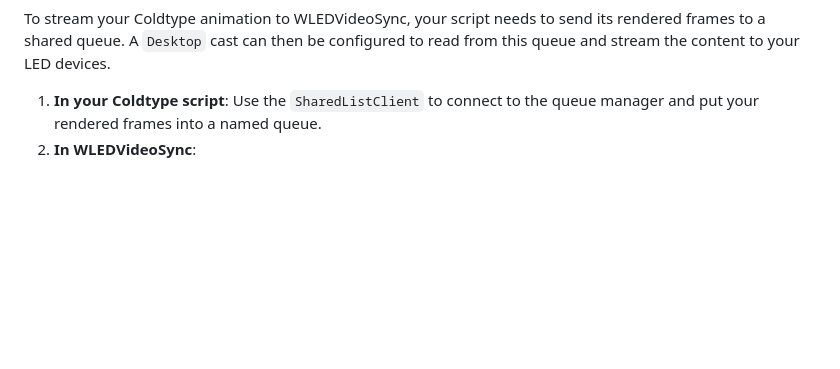
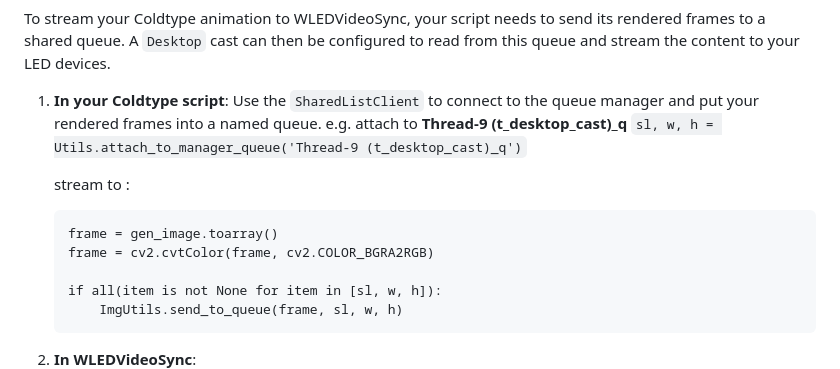
Before and after one commit to zak-45/WLEDVideoSync, a Markdown page: README.md, the part around the change. Rendered like a GitHub page; blank space fills up the shorter version.

````diff
--- a/README.md
+++ b/README.md
@@ -579,6 +579,16 @@ e.g: ``{"action":{"type":"cast_image", "param":{"image_number":0,"device_number"
  To stream your Coldtype animation to WLEDVideoSync, your script needs to send its rendered frames to a shared queue. A `Desktop` cast can then be configured to read from this queue and stream the content to your LED devices.
 
  1.  **In your Coldtype script**: Use the `SharedListClient` to connect to the queue manager and put your rendered frames into a named queue.
+    e.g. attach to **Thread-9 (t_desktop_cast)_q**  ```sl, w, h = Utils.attach_to_manager_queue('Thread-9 (t_desktop_cast)_q')```
+
+        stream to :
+        ```
+        frame = gen_image.toarray()
+        frame = cv2.cvtColor(frame, cv2.COLOR_BGRA2RGB)
+
+        if all(item is not None for item in [sl, w, h]):
+            ImgUtils.send_to_queue(frame, sl, w, h)
+        ```
  2.  **In WLEDVideoSync**:
      - Go to the **Desktop Params** page.
      - Set the **Input** to `queue`.
````
